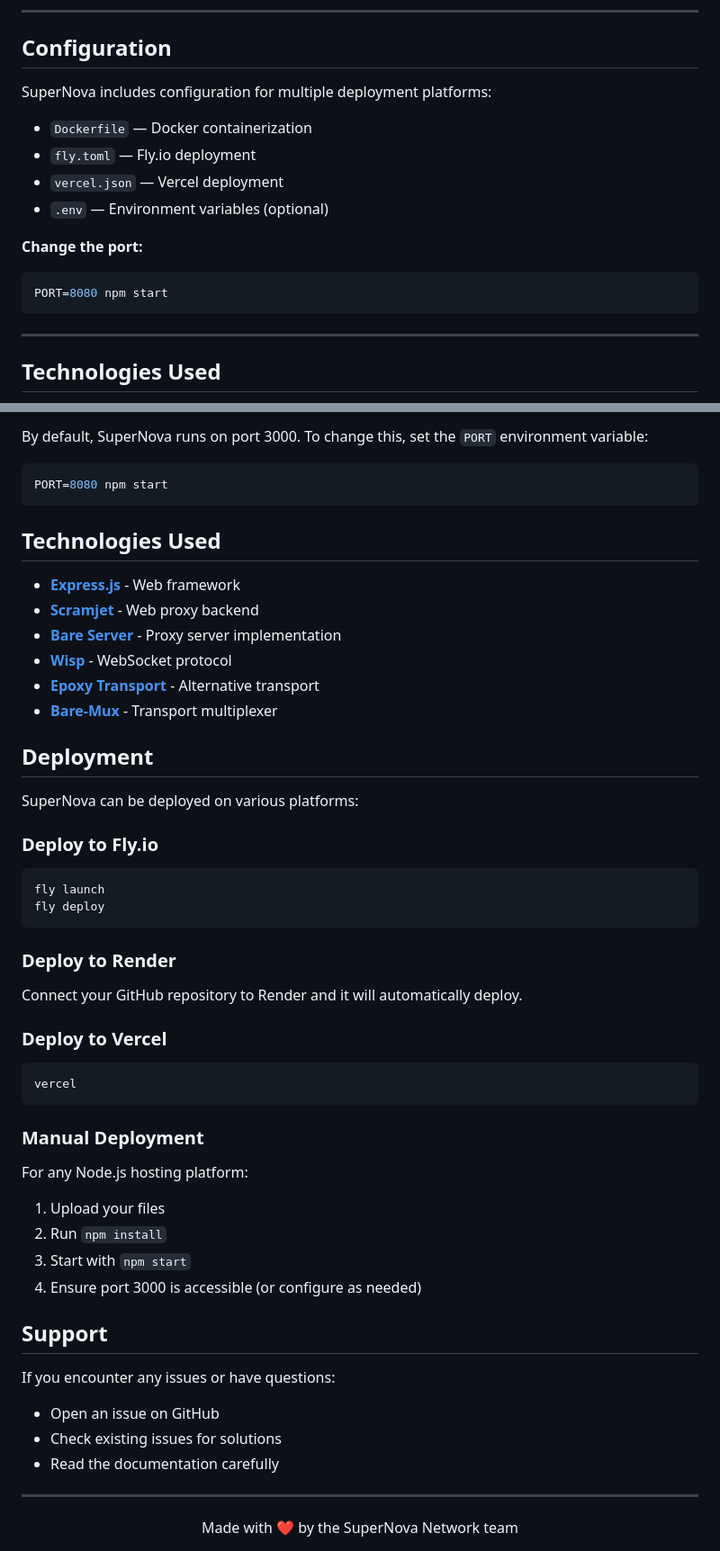
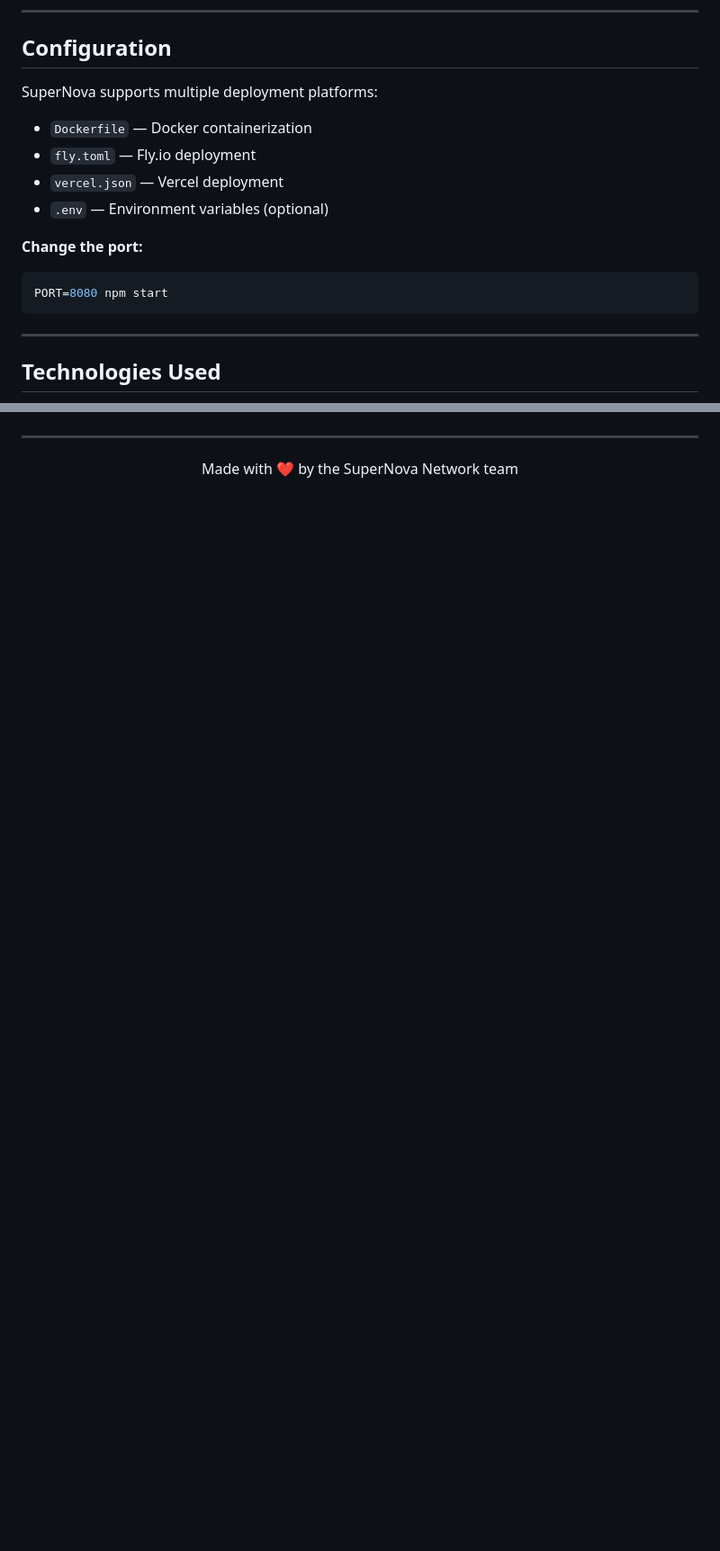
Before and after one commit to SuperNova-Network/SuperNova, a Markdown page: README.md, 2 parts joined by grey strips. Shown at 90% size. Rendered like a GitHub page; blank space fills up the shorter version.

````diff
--- a/README.md
+++ b/README.md
@@ -84,20 +87,19 @@ docker run -p 3000:3000 supernova
 
 ## Configuration
 
-SuperNova includes configuration for multiple deployment platforms:
-
+SuperNova supports multiple deployment platforms:
 - `Dockerfile` — Docker containerization
 - `fly.toml` — Fly.io deployment
 - `vercel.json` — Vercel deployment
 - `.env` — Environment variables (optional)
 
 **Change the port:**
-
 ```bash
 PORT=8080 npm start
 ```
 
 ---
+
 
 ## Technologies Used
 
@@ -196,50 +134,3 @@ SuperNova includes several configuration files for different deployment platform
-By default, SuperNova runs on port 3000. To change this, set the `PORT` environment variable:
-
-```bash
-PORT=8080 npm start
-```
-
-## Technologies Used
-
-- **[Express.js](https://expressjs.com/)** - Web framework
-- **[Scramjet](https://github.com/MercuryWorkshop/scramjet)** - Web proxy backend
-- **[Bare Server](https://github.com/tomphttp/bare-server-node)** - Proxy server implementation
-- **[Wisp](https://github.com/MercuryWorkshop/wisp-js)** - WebSocket protocol
-- **[Epoxy Transport](https://github.com/MercuryWorkshop/epoxy-transport)** - Alternative transport
-- **[Bare-Mux](https://github.com/MercuryWorkshop/bare-mux)** - Transport multiplexer
-
-## Deployment
-
-SuperNova can be deployed on various platforms:
-
-### Deploy to Fly.io
-```bash
-fly launch
-fly deploy
-```
-
-### Deploy to Render
-Connect your GitHub repository to Render and it will automatically deploy.
-
-### Deploy to Vercel
-```bash
-vercel
-```
-
-### Manual Deployment
-For any Node.js hosting platform:
-1. Upload your files
-2. Run `npm install`
-3. Start with `npm start`
-4. Ensure port 3000 is accessible (or configure as needed)
-
-## Support
-
-If you encounter any issues or have questions:
-- Open an issue on GitHub
-- Check existing issues for solutions
-- Read the documentation carefully
-
 ---
 
 <div align="center">
````
Also changed, not shown: other parts of README.md (+30 -91 lines).
